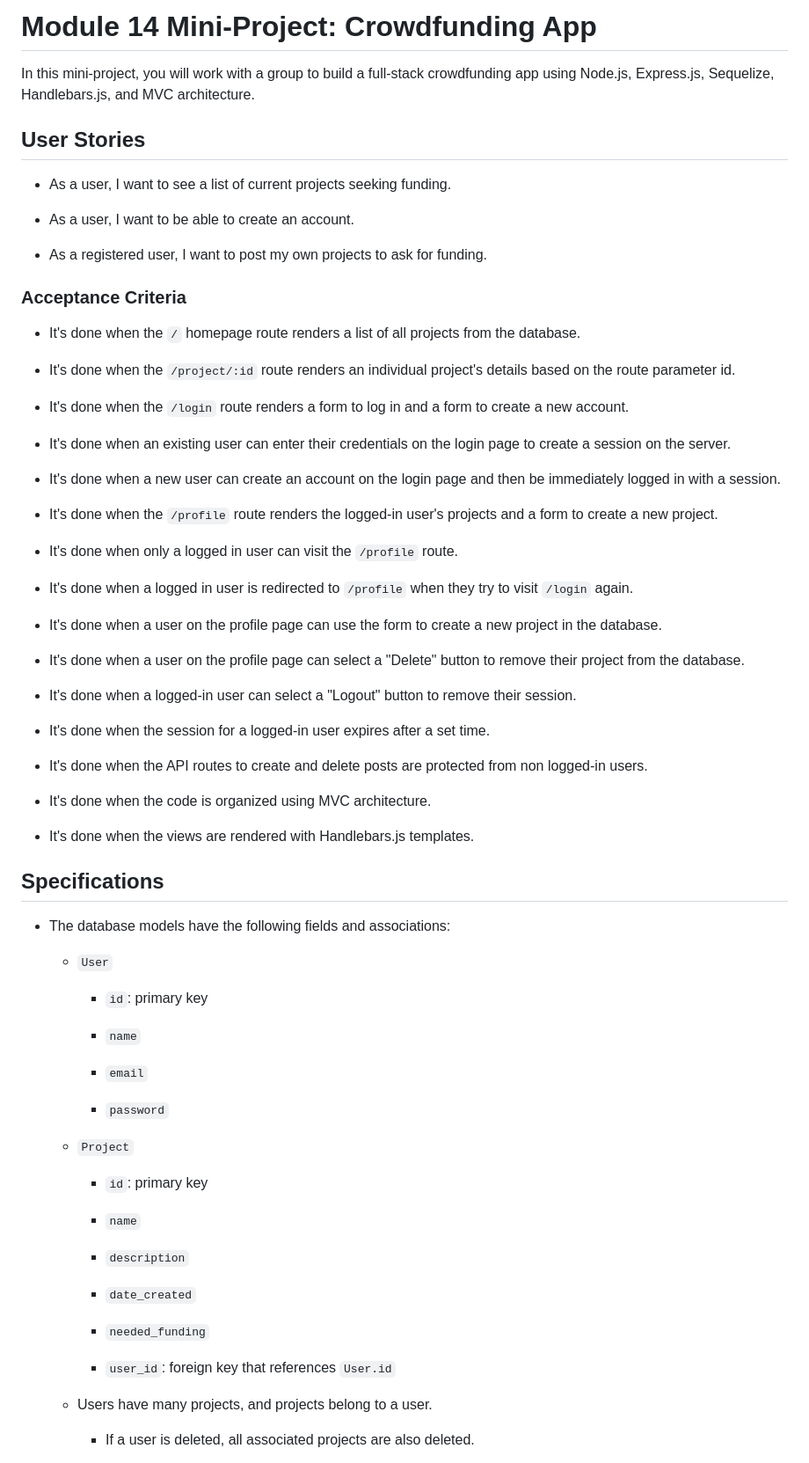
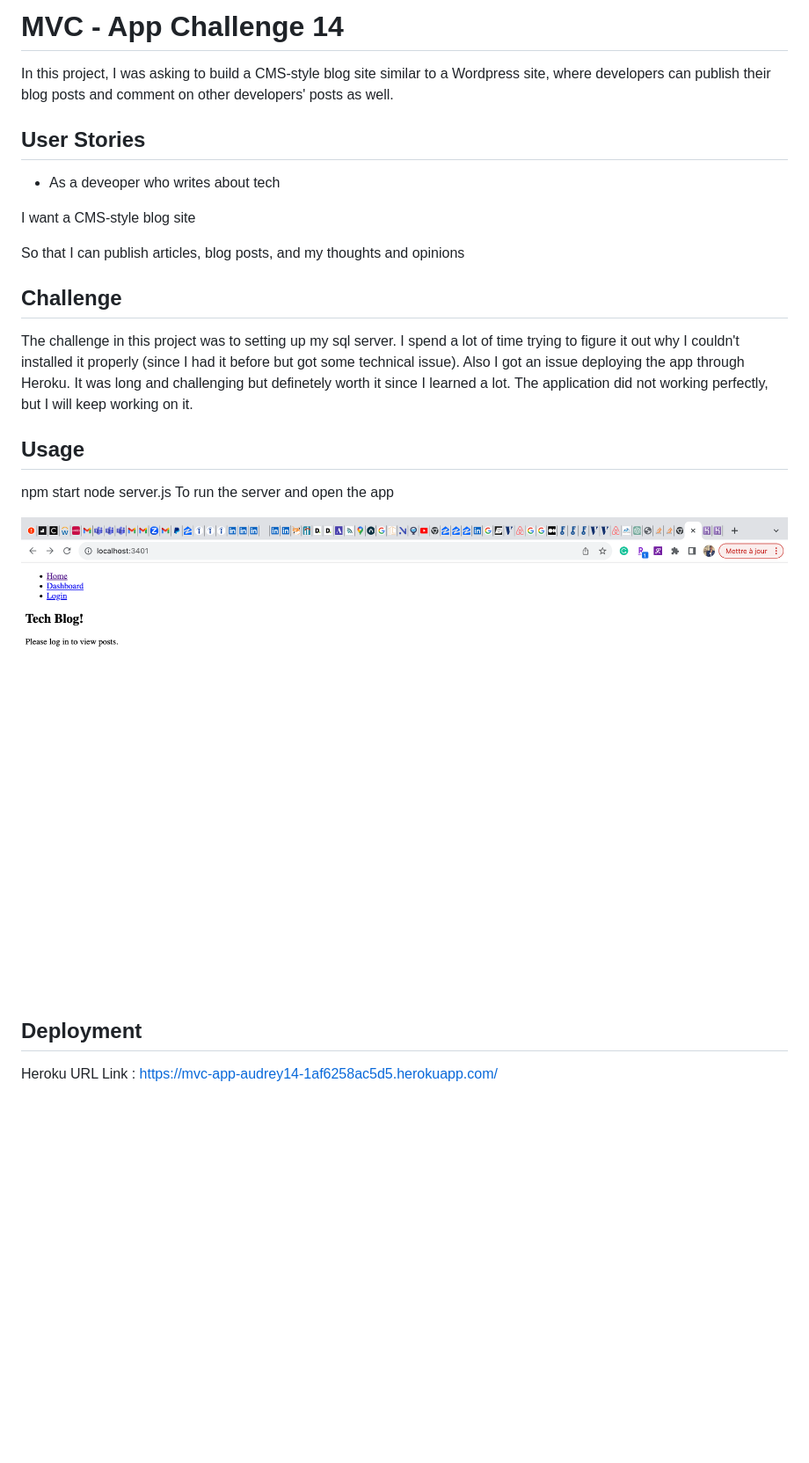
Before and after one commit to audidi29/MVC-App---Challenge-14, a Markdown page: README.md, the part around the change printed below. Shown: that part at 88% size. Rendered like a GitHub page; pictures changed too: public/Images/Capture d’écran 2023-10-16 à 10.15.11 AM.png (added); blank space fills up the shorter version.

```diff
--- a/README.md
+++ b/README.md
@@ -1,76 +1,30 @@
-# Module 14 Mini-Project: Crowdfunding App
+# MVC - App Challenge 14
 
-In this mini-project, you will work with a group to build a full-stack crowdfunding app using Node.js, Express.js, Sequelize, Handlebars.js, and MVC architecture.
+In this project, I was asking to build a CMS-style blog site similar to a Wordpress site, where developers can publish their blog posts and comment on other developers' posts as well.
 
 ## User Stories
 
-* As a user, I want to see a list of current projects seeking funding.
+* As a deveoper who writes about tech
 
-* As a user, I want to be able to create an account.
+ I want a CMS-style blog site
 
-* As a registered user, I want to post my own projects to ask for funding.
+ So that I can publish articles, blog posts, and my thoughts and opinions
 
-### Acceptance Criteria
+## Challenge
 
-* It's done when the `/` homepage route renders a list of all projects from the database.
+The challenge in this project was to setting up my sql server. I spend a lot of time trying to figure it out why I couldn't installed it properly (since I had it before but got some technical issue). Also I got an issue deploying the app through Heroku. It was long and challenging but definetely worth it since I learned a lot. The application did not working perfectly, but I will keep working on it.
 
-* It's done when the `/project/:id` route renders an individual project's details based on the route parameter id.
+## Usage
 
-* It's done when the `/login` route renders a form to log in and a form to create a new account.
+npm start
+node server.js
+To run the server and open the app
 
-* It's done when an existing user can enter their credentials on the login page to create a session on the server.
+![Alt text](./public/Images/Capture%20d’écran%202023-10-16%20à%2010.15.11%20AM.png)
 
-* It's done when a new user can create an account on the login page and then be immediately logged in with a session.
 
-* It's done when the `/profile` route renders the logged-in user's projects and a form to create a new project.
+## Deployment
 
-* It's done when only a logged in user can visit the `/profile` route.
+Heroku URL Link : https://mvc-app-audrey14-1af6258ac5d5.herokuapp.com/
 
-* It's done when a logged in user is redirected to `/profile` when they try to visit `/login` again.
 
-* It's done when a user on the profile page can use the form to create a new project in the database.
-
-* It's done when a user on the profile page can select a "Delete" button to remove their project from the database.
-
-* It's done when a logged-in user can select a "Logout" button to remove their session.
-
-* It's done when the session for a logged-in user expires after a set time.
-
-* It's done when the API routes to create and delete posts are protected from non logged-in users.
-
-* It's done when the code is organized using MVC architecture.
-
-* It's done when the views are rendered with Handlebars.js templates.
-
-## Specifications
-
-* The database models have the following fields and associations:
-
-  * `User`
-
-    * `id`: primary key
-
-    * `name`
-
-    * `email`
-
-    * `password`
-
-  * `Project`
-
-    * `id`: primary key
-
-    * `name`
-
-    * `description`
-
-    * `date_created`
-
-    * `needed_funding`
-
-    * `user_id`: foreign key that references `User.id`
-
-  * Users have many projects, and projects belong to a user.
-
-    * If a user is deleted, all associated projects are also deleted.
-
```
Also changed, not shown: other parts of README.md (+1 -20 lines), 2 other files.
